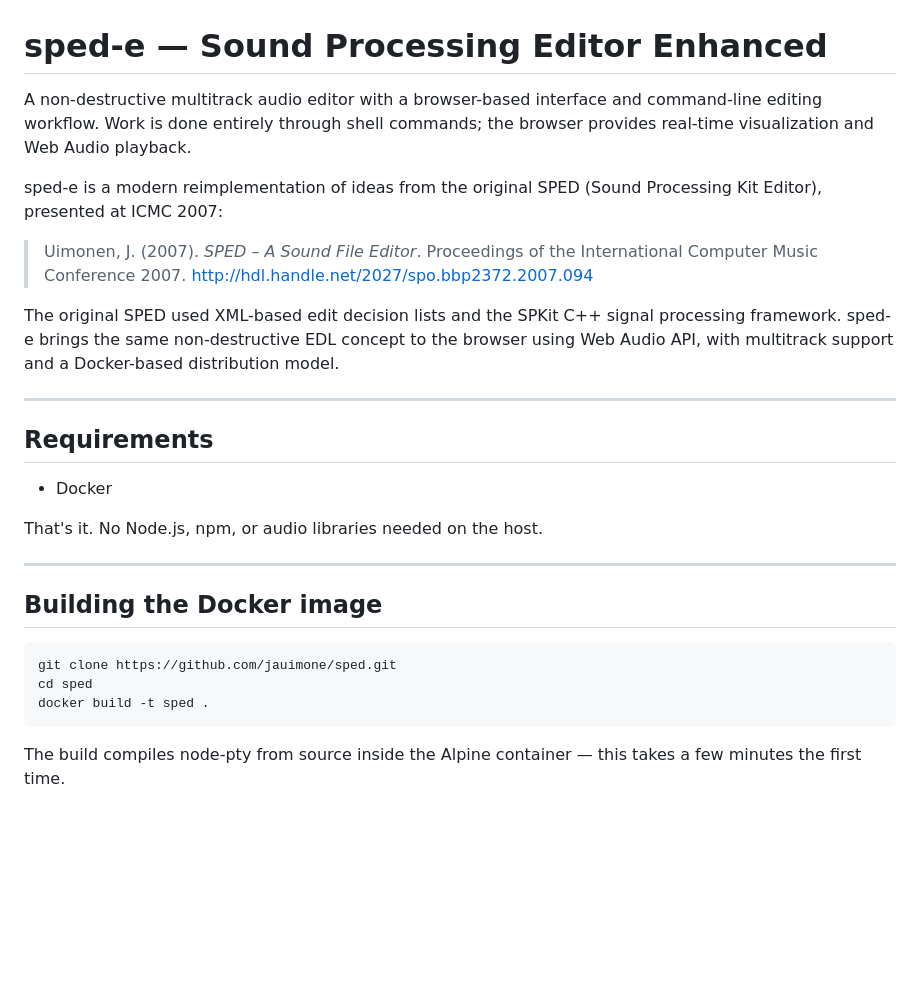
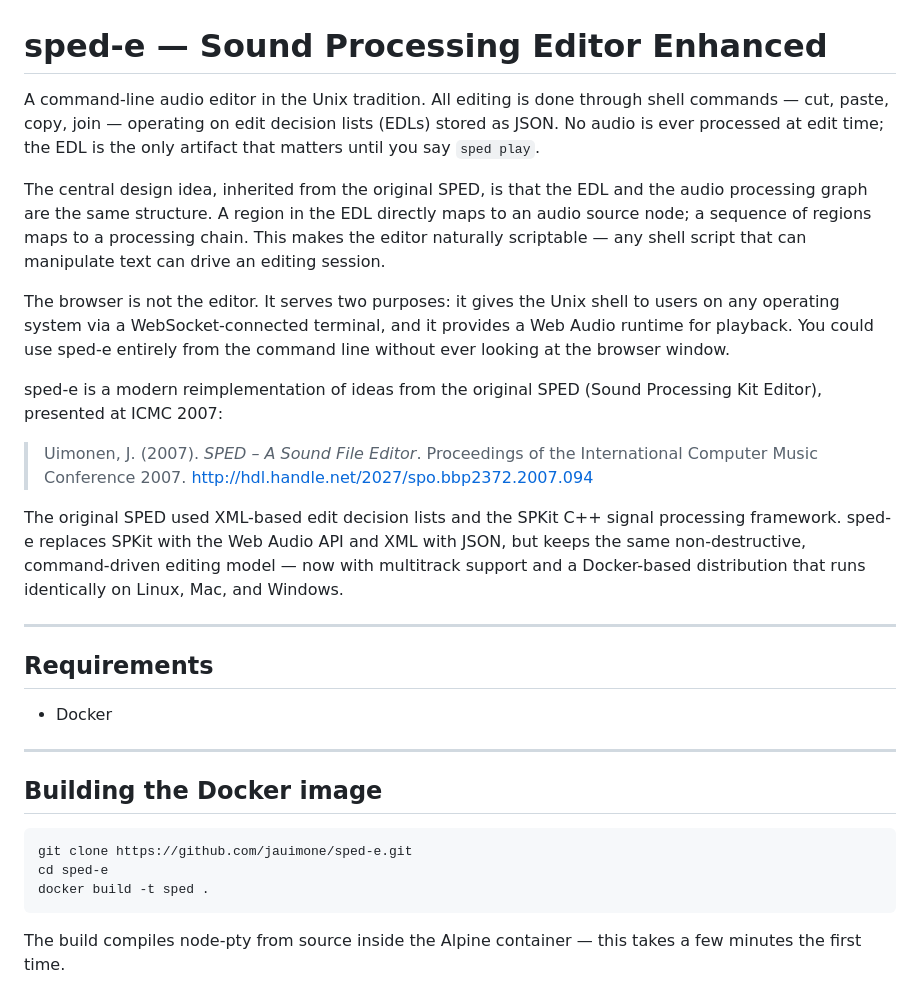
Before and after one commit to juimonen/sped, a Markdown page: README.md, the part around the change. Rendered like a GitHub page; blank space fills up the shorter version.

````diff
--- a/README.md
+++ b/README.md
@@ -1,13 +1,17 @@
 # sped-e — Sound Processing Editor Enhanced
 
-A non-destructive multitrack audio editor with a browser-based interface and command-line editing workflow. Work is done entirely through shell commands; the browser provides real-time visualization and Web Audio playback.
+A command-line audio editor in the Unix tradition. All editing is done through shell commands — cut, paste, copy, join — operating on edit decision lists (EDLs) stored as JSON. No audio is ever processed at edit time; the EDL is the only artifact that matters until you say `sped play`.
+
+The central design idea, inherited from the original SPED, is that the EDL and the audio processing graph are the same structure. A region in the EDL directly maps to an audio source node; a sequence of regions maps to a processing chain. This makes the editor naturally scriptable — any shell script that can manipulate text can drive an editing session.
+
+The browser is not the editor. It serves two purposes: it gives the Unix shell to users on any operating system via a WebSocket-connected terminal, and it provides a Web Audio runtime for playback. You could use sped-e entirely from the command line without ever looking at the browser window.
 
 sped-e is a modern reimplementation of ideas from the original SPED (Sound Processing Kit Editor), presented at ICMC 2007:
 
 > Uimonen, J. (2007). *SPED – A Sound File Editor*. Proceedings of the International Computer Music Conference 2007.
 > http://hdl.handle.net/2027/spo.bbp2372.2007.094
 
-The original SPED used XML-based edit decision lists and the SPKit C++ signal processing framework. sped-e brings the same non-destructive EDL concept to the browser using Web Audio API, with multitrack support and a Docker-based distribution model.
+The original SPED used XML-based edit decision lists and the SPKit C++ signal processing framework. sped-e replaces SPKit with the Web Audio API and XML with JSON, but keeps the same non-destructive, command-driven editing model — now with multitrack support and a Docker-based distribution that runs identically on Linux, Mac, and Windows.
 
 ---
 
@@ -15,15 +19,13 @@ The original SPED used XML-based edit decision lists and the SPKit C++ signal pr
 
 - Docker
 
-That's it. No Node.js, npm, or audio libraries needed on the host.
-
 ---
 
 ## Building the Docker image
 
 ```bash
-git clone https://github.com/jauimone/sped.git
-cd sped
+git clone https://github.com/jauimone/sped-e.git
+cd sped-e
 docker build -t sped .
 ```
 
````
